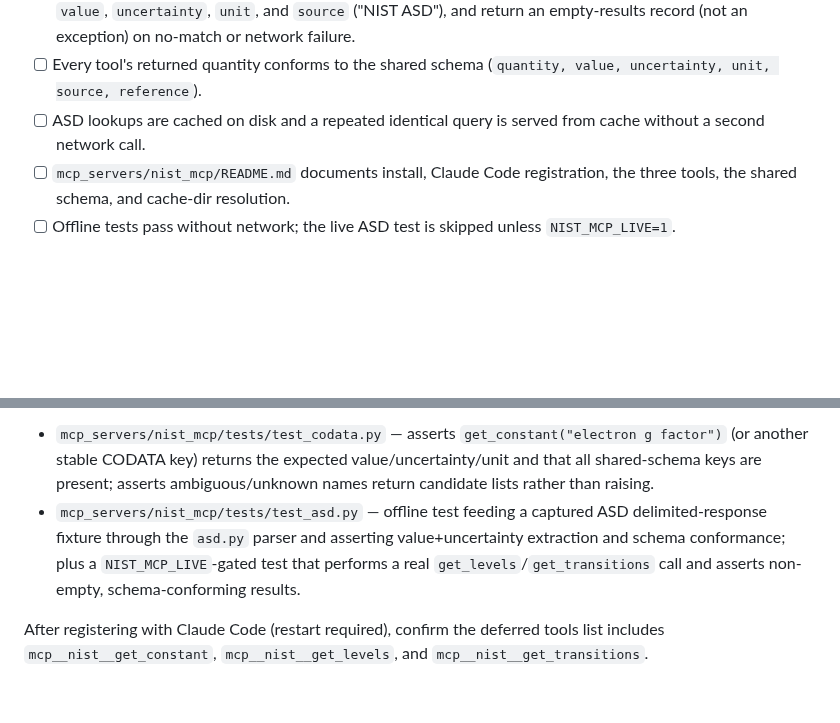
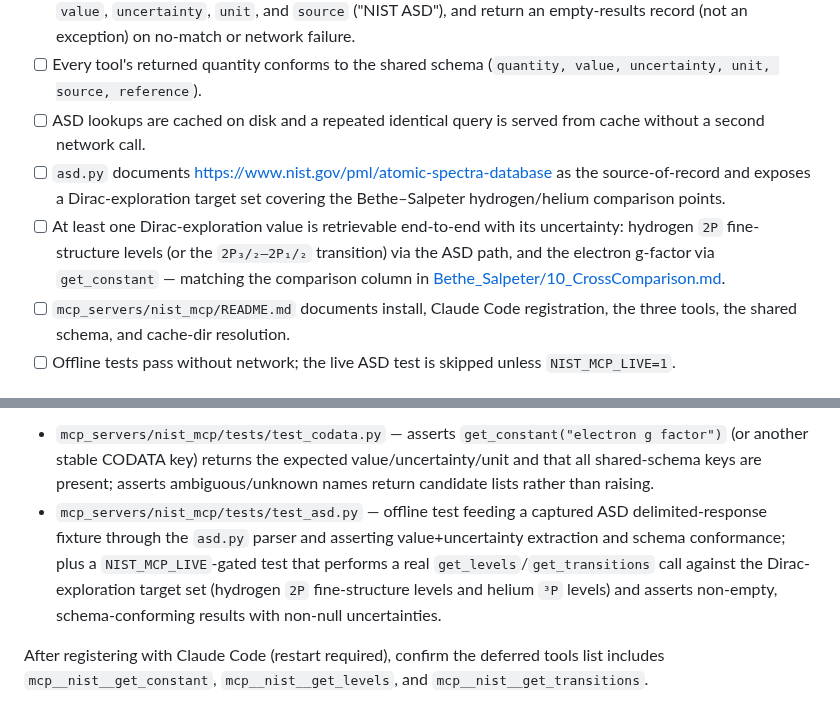
Before and after one commit to temoTxt/PyPhysics, a Markdown page: .dev/tasks/90_nist_mcp.md, 2 parts joined by grey strips. Rendered like a GitHub page; blank space fills up the shorter version.

```diff
--- a/.dev/tasks/90_nist_mcp.md
+++ b/.dev/tasks/90_nist_mcp.md
@@ -102,6 +118,8 @@ Resolving the issue's "API vs scraping" open question — concrete, grounded app
 - [ ] `get_levels(species)` and `get_transitions(species)` return ASD records where each quantity carries `value`, `uncertainty`, `unit`, and `source` ("NIST ASD"), and return an empty-results record (not an exception) on no-match or network failure.
 - [ ] Every tool's returned quantity conforms to the shared schema (`quantity, value, uncertainty, unit, source, reference`).
 - [ ] ASD lookups are cached on disk and a repeated identical query is served from cache without a second network call.
+- [ ] `asd.py` documents <https://www.nist.gov/pml/atomic-spectra-database> as the source-of-record and exposes a Dirac-exploration target set covering the Bethe–Salpeter hydrogen/helium comparison points.
+- [ ] At least one Dirac-exploration value is retrievable end-to-end with its uncertainty: hydrogen `2P` fine-structure levels (or the `2P₃/₂–2P₁/₂` transition) via the ASD path, and the electron g-factor via `get_constant` — matching the comparison column in [Bethe_Salpeter/10_CrossComparison.md](../../Roadmapping/Quantum_Mechanics/Bethe_Salpeter/10_CrossComparison.md).
 - [ ] `mcp_servers/nist_mcp/README.md` documents install, Claude Code registration, the three tools, the shared schema, and cache-dir resolution.
 - [ ] Offline tests pass without network; the live ASD test is skipped unless `NIST_MCP_LIVE=1`.
 
@@ -127,6 +145,6 @@ uv run python -c "import json; d=json.load(open('.mcp.json')); print(sorted(d['m
 Tests added:
 
 - `mcp_servers/nist_mcp/tests/test_codata.py` — asserts `get_constant("electron g factor")` (or another stable CODATA key) returns the expected value/uncertainty/unit and that all shared-schema keys are present; asserts ambiguous/unknown names return candidate lists rather than raising.
-- `mcp_servers/nist_mcp/tests/test_asd.py` — offline test feeding a captured ASD delimited-response fixture through the `asd.py` parser and asserting value+uncertainty extraction and schema conformance; plus a `NIST_MCP_LIVE`-gated test that performs a real `get_levels`/`get_transitions` call and asserts non-empty, schema-conforming results.
+- `mcp_servers/nist_mcp/tests/test_asd.py` — offline test feeding a captured ASD delimited-response fixture through the `asd.py` parser and asserting value+uncertainty extraction and schema conformance; plus a `NIST_MCP_LIVE`-gated test that performs a real `get_levels`/`get_transitions` call against the Dirac-exploration target set (hydrogen `2P` fine-structure levels and helium `³P` levels) and asserts non-empty, schema-conforming results with non-null uncertainties.
 
 After registering with Claude Code (restart required), confirm the deferred tools list includes `mcp__nist__get_constant`, `mcp__nist__get_levels`, and `mcp__nist__get_transitions`.
```
Also changed, not shown: other parts of .dev/tasks/90_nist_mcp.md (+21 -5 lines).
